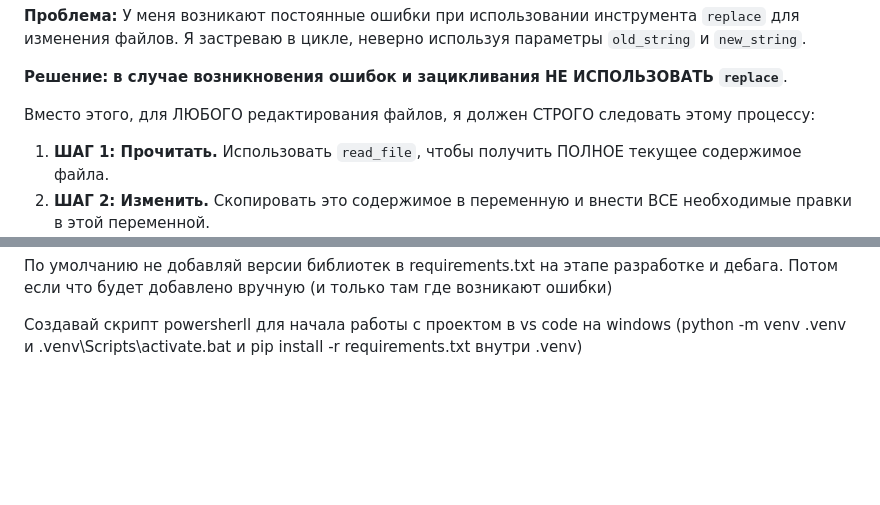
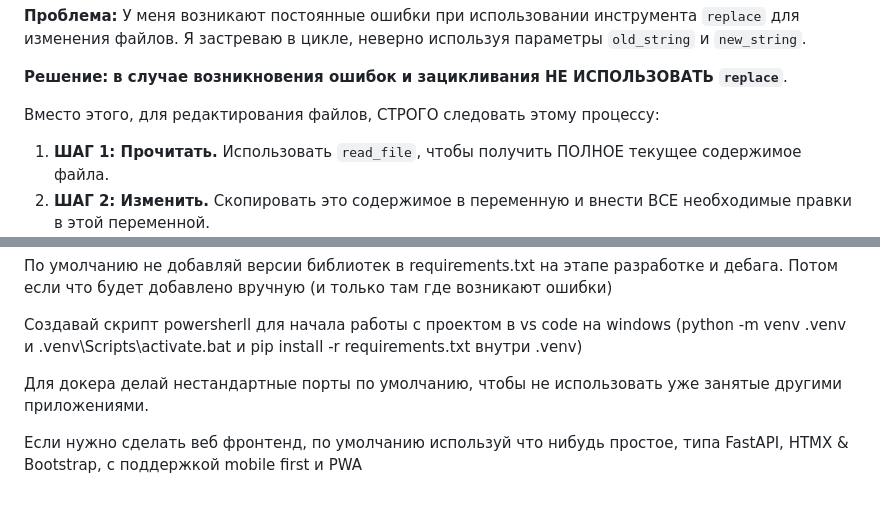
Before and after one commit to dbv111m/xTTSv2, a Markdown page: AGENTS.md, 2 parts joined by grey strips. GitHub-like rendering; blank space fills up the shorter version.

Commit message:
Refine file editing instructions and add guidelines for Docker and web frontend setup

```diff
--- a/AGENTS.md
+++ b/AGENTS.md
@@ -4,7 +4,7 @@
 
 **Решение:** **в случае возникновения ошибок и зацикливания НЕ ИСПОЛЬЗОВАТЬ `replace`**.
 
-Вместо этого, для ЛЮБОГО редактирования файлов, я должен СТРОГО следовать этому процессу:
+Вместо этого, для редактирования файлов, СТРОГО следовать этому процессу:
 
 1.  **ШАГ 1: Прочитать.** Использовать `read_file`, чтобы получить ПОЛНОЕ текущее содержимое файла.
 2.  **ШАГ 2: Изменить.** Скопировать это содержимое в переменную и внести ВСЕ необходимые правки в этой переменной.
@@ -156,3 +156,7 @@ Adapt it if needed.
 По умолчанию не добавляй версии библиотек в requirements.txt на этапе разработке и дебага. Потом если что будет добавлено вручную (и только там где возникают ошибки)
 
 Создавай скрипт powersherll для начала работы с проектом в vs code на windows (python -m venv .venv и .venv\Scripts\activate.bat и pip install -r requirements.txt внутри .venv)
+
+Для докера делай нестандартные порты по умолчанию, чтобы не использовать уже занятые другими приложениями.
+
+Если нужно сделать веб фронтенд, по умолчанию используй что нибудь простое, типа FastAPI, HTMX & Bootstrap, с поддержкой mobile first и PWA
```
